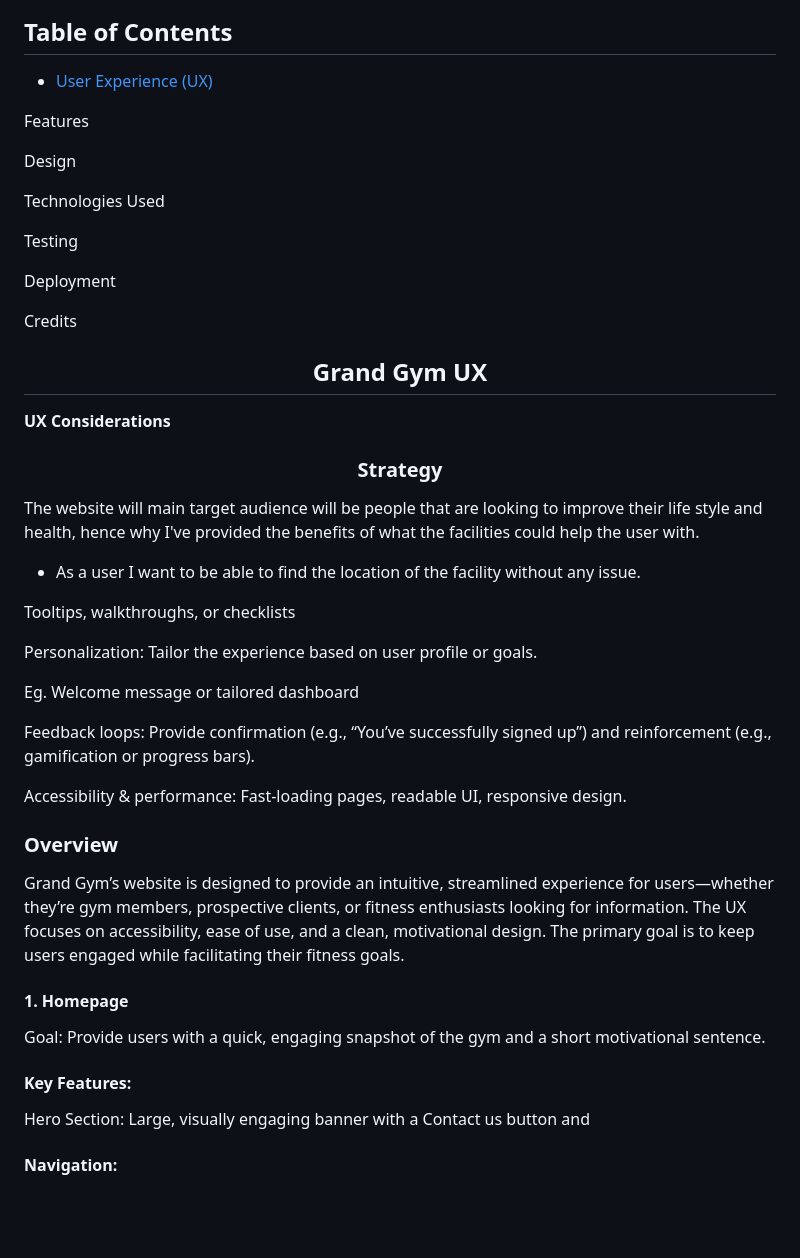
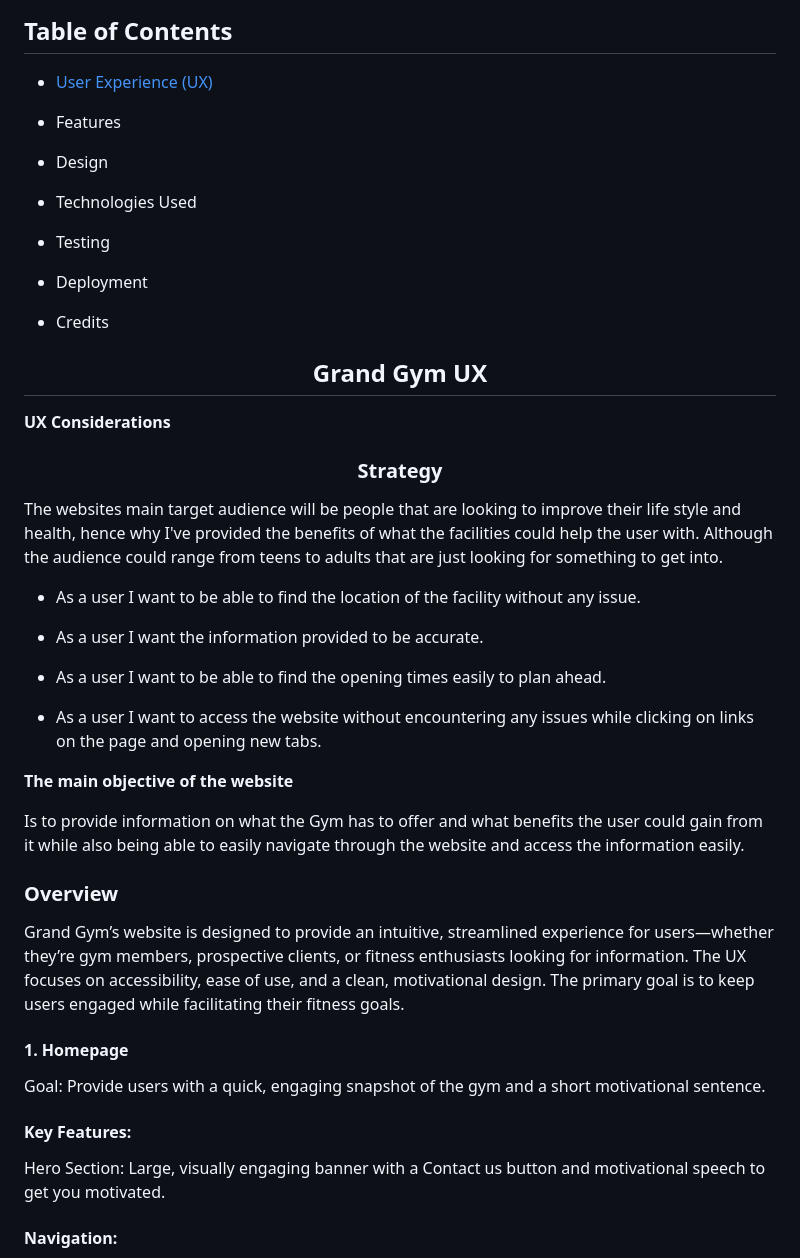
Before and after one commit to bartdamian/Project_1, a Markdown page: README.md, the part around one of its changes. Rendered like a GitHub page; blank space fills up the shorter version.

```diff
--- a/README.md
+++ b/README.md
@@ -18,15 +18,15 @@ Let's get started on your journey to greatness!
 
-Features
+- Features
 
-Design
+- Design
 
-Technologies Used
+- Technologies Used
 
-Testing
+- Testing
 
-Deployment
+- Deployment
 
-Credits
+- Credits
 
 
 
@@ -36,20 +36,19 @@ Credits
 
 <h3 align="center"> Strategy</h3>
 
-The website will main target audience will be people that are looking to improve their life style and health, hence why I've provided the benefits of what the facilities could help the user with.
+The websites main target audience will be people that are looking to improve their life style and health, hence why I've provided the benefits of what the facilities could help the user with. Although the audience could range from teens to adults that are just looking for something to get into.
 
 - As a user I want to be able to find the location of the facility without any issue.
 
-Tooltips, walkthroughs, or checklists
+- As a user I want the information provided to be accurate.
 
-Personalization: Tailor the experience based on user profile or goals.
+- As a user I want to be able to find the opening times easily to plan ahead.
 
-Eg. Welcome message or tailored dashboard
+- As a user I want to access the website without encountering any issues while clicking on links on the page and opening new tabs.
 
-Feedback loops: Provide confirmation (e.g., “You’ve successfully signed up”) and reinforcement (e.g., gamification or progress bars).
+**The main objective of the website**
 
-Accessibility & performance: Fast-loading pages, readable UI, responsive design.
-
+Is to provide information on what the Gym has to offer and what benefits the user could gain from it while also being able to easily navigate through the website and access the information easily.
 
 
 <H3>Overview</H3>
@@ -62,7 +61,7 @@ Goal: Provide users with a quick, engaging snapshot of the gym and a short motiv
 
 <h4>Key Features:</h4>
 
-Hero Section: Large, visually engaging banner with a Contact us button and
+Hero Section: Large, visually engaging banner with a Contact us button and motivational speech to get you motivated.
 
 <h4>Navigation:</h4> A fixed top navigation bar with options like:
 
```
Also changed, not shown: other parts of README.md (+1 -1 lines).
